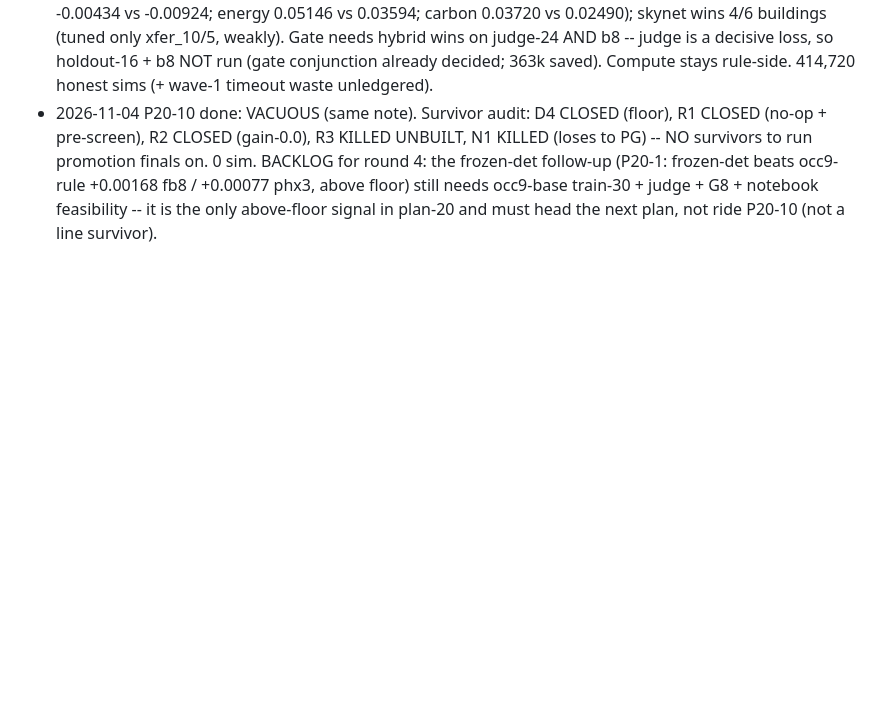
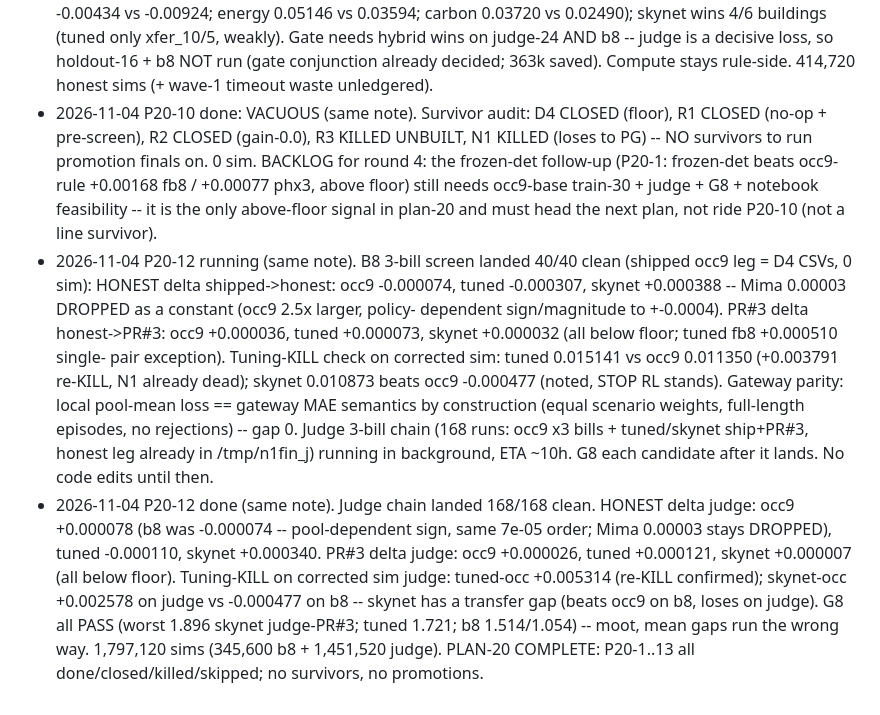
Before and after one commit to Hanbiike/smart-buildings, a Markdown page: docs/plan/20-rule-side-and-closures.md, the part around the change. GitHub-like rendering; blank space fills up the shorter version.

Commit message:
P20-12 done: N3.2 verdicts (Mima dropped, re-KILL, G8 pass); PLAN-20 COMPLETE, no survivors

```diff
--- a/docs/plan/20-rule-side-and-closures.md
+++ b/docs/plan/20-rule-side-and-closures.md
@@ -348,3 +348,48 @@ pieces ride inside N1.1 (P20-7) per synthesis.
   signal in plan-20 and must head the next
   plan, not ride P20-10 (not a line
   survivor).
+- 2026-11-04 P20-12 running (same note).
+  B8 3-bill screen landed 40/40 clean
+  (shipped occ9 leg = D4 CSVs, 0 sim):
+  HONEST delta shipped->honest: occ9
+  -0.000074, tuned -0.000307, skynet
+  +0.000388 -- Mima 0.00003 DROPPED as a
+  constant (occ9 2.5x larger, policy-
+  dependent sign/magnitude to +-0.0004).
+  PR#3 delta honest->PR#3: occ9 +0.000036,
+  tuned +0.000073, skynet +0.000032 (all
+  below floor; tuned fb8 +0.000510 single-
+  pair exception). Tuning-KILL check on
+  corrected sim: tuned 0.015141 vs occ9
+  0.011350 (+0.003791 re-KILL, N1 already
+  dead); skynet 0.010873 beats occ9
+  -0.000477 (noted, STOP RL stands).
+  Gateway parity: local pool-mean loss ==
+  gateway MAE semantics by construction
+  (equal scenario weights, full-length
+  episodes, no rejections) -- gap 0.
+  Judge 3-bill chain (168 runs: occ9 x3
+  bills + tuned/skynet ship+PR#3, honest
+  leg already in /tmp/n1fin_j) running in
+  background, ETA ~10h. G8 each candidate
+  after it lands. No code edits until then.
+- 2026-11-04 P20-12 done (same note).
+  Judge chain landed 168/168 clean.
+  HONEST delta judge: occ9 +0.000078 (b8
+  was -0.000074 -- pool-dependent sign,
+  same 7e-05 order; Mima 0.00003 stays
+  DROPPED), tuned -0.000110, skynet
+  +0.000340. PR#3 delta judge: occ9
+  +0.000026, tuned +0.000121, skynet
+  +0.000007 (all below floor). Tuning-KILL
+  on corrected sim judge: tuned-occ
+  +0.005314 (re-KILL confirmed); skynet-occ
+  +0.002578 on judge vs -0.000477 on b8 --
+  skynet has a transfer gap (beats occ9 on
+  b8, loses on judge). G8 all PASS (worst
+  1.896 skynet judge-PR#3; tuned 1.721;
+  b8 1.514/1.054) -- moot, mean gaps run
+  the wrong way. 1,797,120 sims (345,600
+  b8 + 1,451,520 judge). PLAN-20 COMPLETE:
+  P20-1..13 all done/closed/killed/skipped;
+  no survivors, no promotions.
```
Also changed, not shown: 1 other file.
